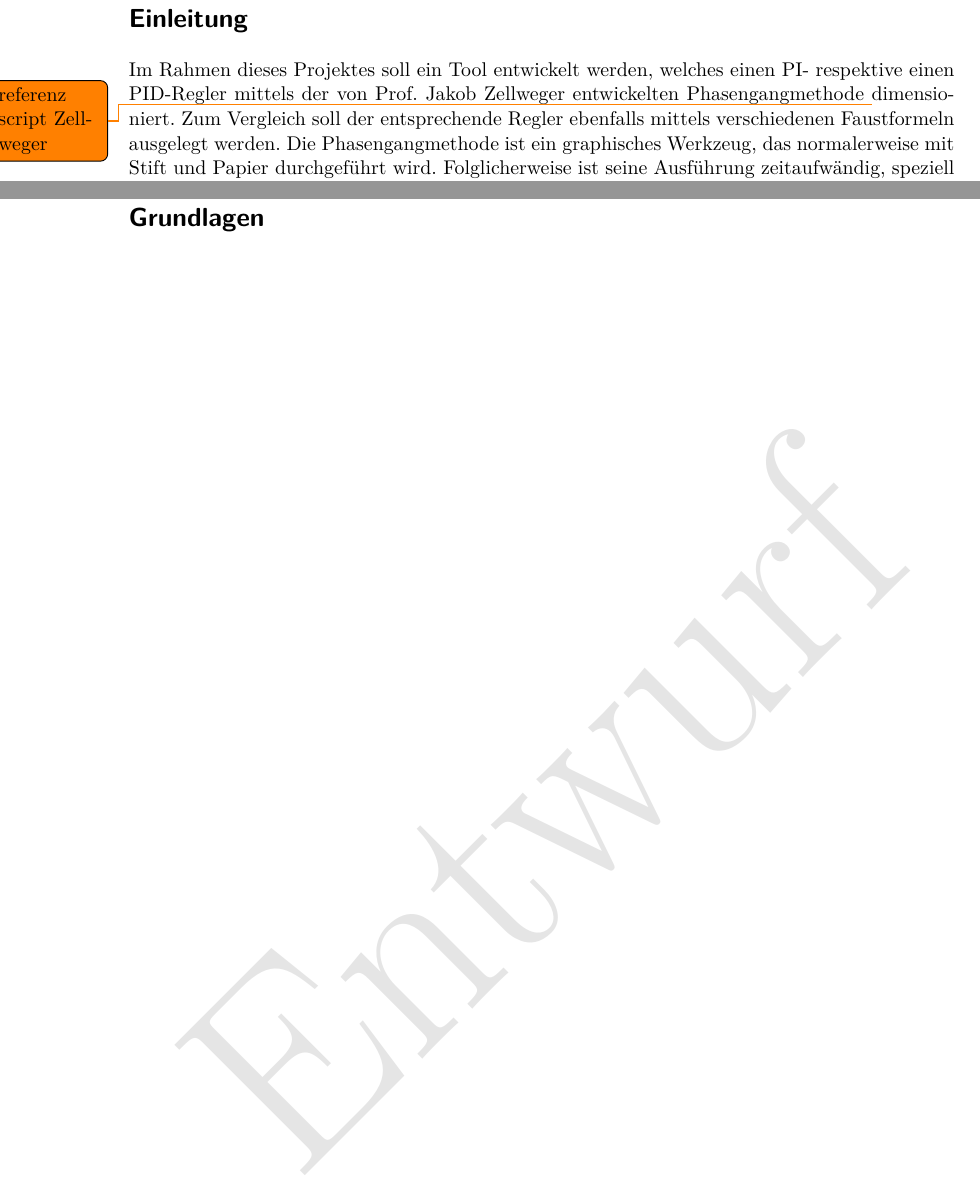
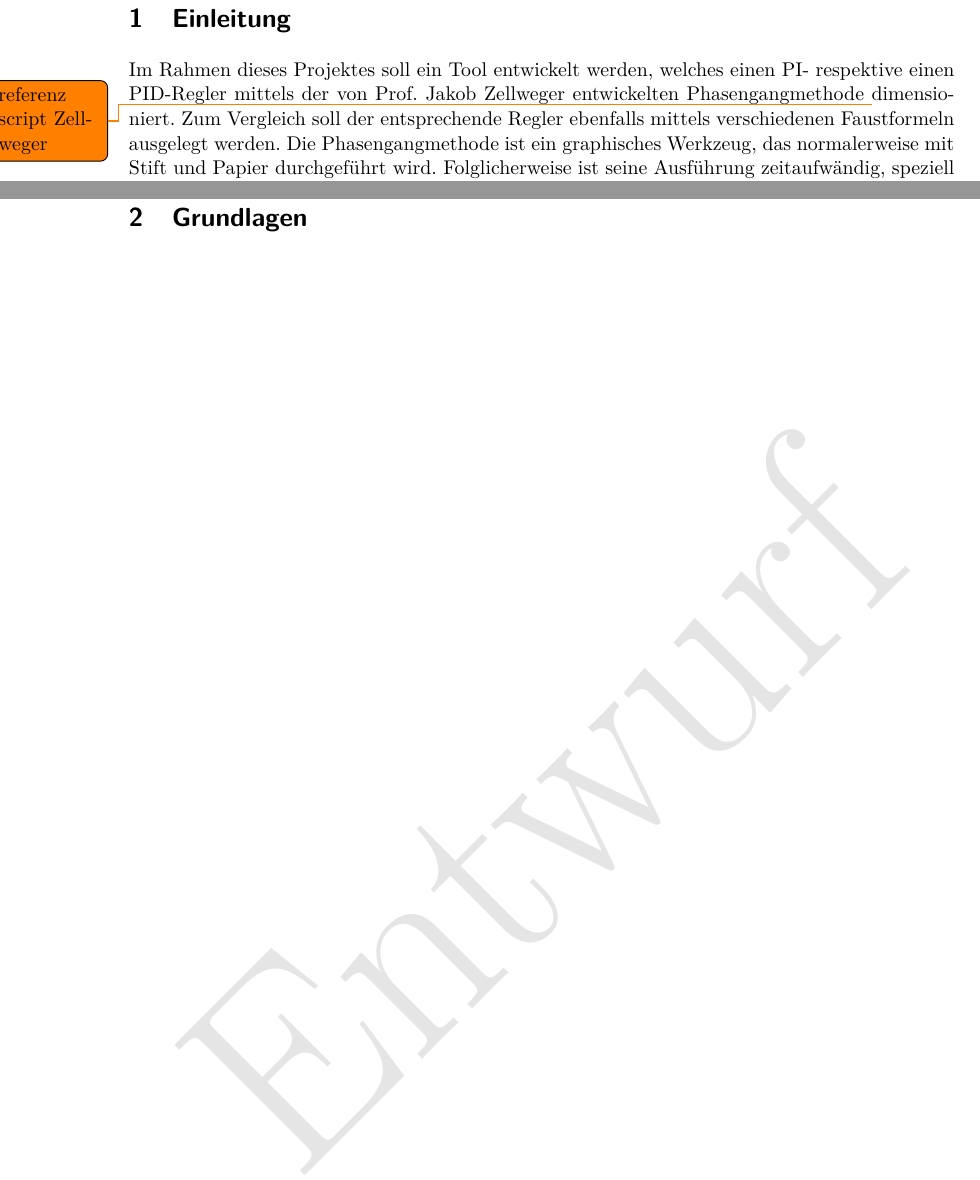
Before and after one commit to alpenwasser/pro2report, a LaTeX document (fachbericht.tex): two parts of pages 4 and 5 of 9, joined at a grey line, cut so that both start at the same text. Compiled offline with pdfLaTeX.

Commit message:
Section Numbering
 On branch raphy

 Changes to be committed:
	modified:   fachbericht.pdf
	modified:   fachbericht.tex

```diff
--- a/fachbericht.tex
+++ b/fachbericht.tex
@@ -49,7 +49,7 @@
 
 % **************************************************************************** %
 \clearpage
-\section*{Einleitung}
+\section{Einleitung}
 \label{sec:einleitung}
 % **************************************************************************** %
 \input{sections/einleitung.tex}
@@ -57,7 +57,7 @@
 
 % **************************************************************************** %
 \clearpage
-\section*{Grundlagen}
+\section{Grundlagen}
 \label{sec:grundlagen}
 % **************************************************************************** %
 \input{sections/grundlagen.tex}
```
Also changed, not shown: fachbericht.pdf, fachbericht.tex (6 more changed lines).
